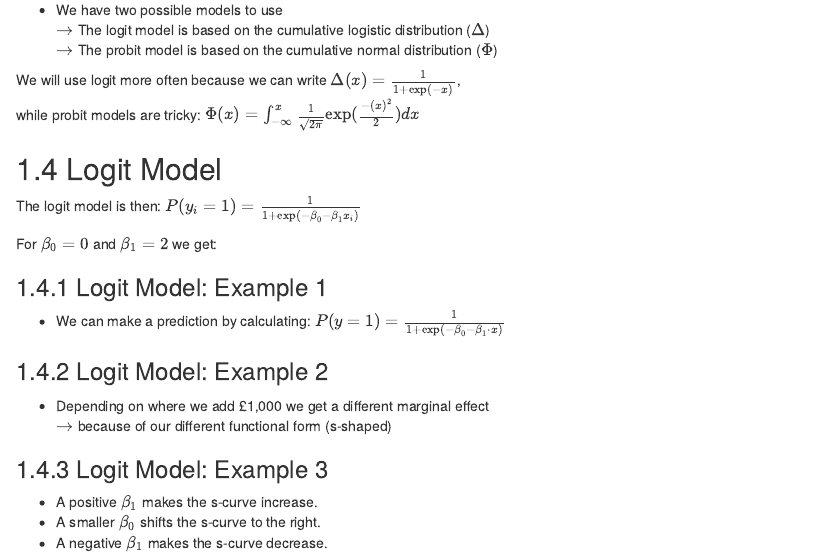
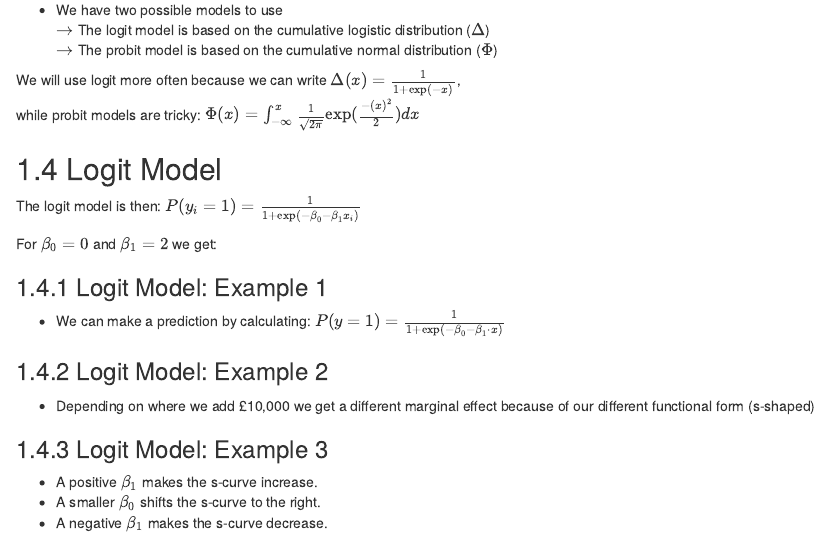
Before and after one commit to altaf-ali/binary_models, an R Markdown document (binary_models.Rmd): the page in a window 1100 px wide, from 1000 px down. Rendered offline with R 4.5, knitr and Pandoc, with nearby package versions; the code chunks are not run, so their results and figures are left out; drawn as R Markdown's standard HTML page in place of the format the file asks for.

Commit message:
fixing typos and cleanup

````diff
--- a/_bookdown.yml
+++ b/_bookdown.yml
@@ -1,5 +1,6 @@
 rmd_files: [
   "index.Rmd",
+  "acknowledgments.Rmd",
   "binary_models.Rmd",
   "tutorial.Rmd",
   "exercises.Rmd"
--- a/binary_models.Rmd
+++ b/binary_models.Rmd
@@ -156,10 +156,7 @@ segments(70000,0.55,1000,0.55,col="red",lty=2, lwd=2)
 segments(11500,0.55,11500,0.37,col="purple", lwd=3)
 ```
 
--   Depending on where we add £1,000 we get a different marginal
-    effect\
-    [$\rightarrow$ because of our different functional form
-    (s-shaped)]{}
+- Depending on where we add £10,000 we get a different marginal effect because of our different functional form (s-shaped)
 
 ### Logit Model: Example 3
 
````
Also changed, not shown: acknowledgments.Rmd (+3 -0 lines).
